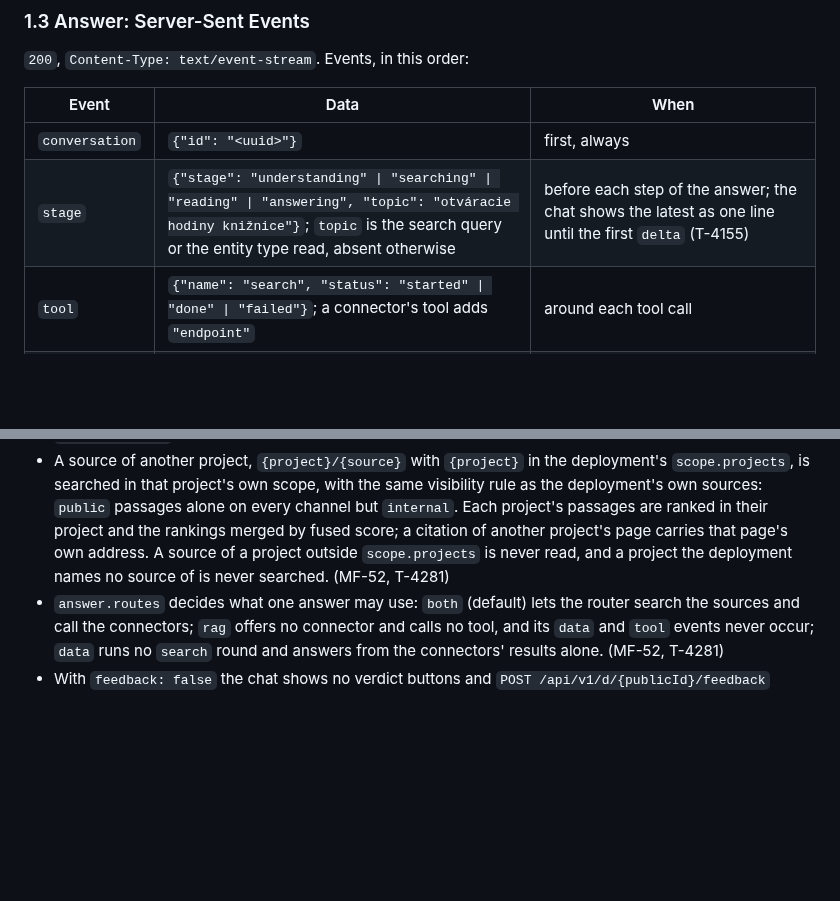
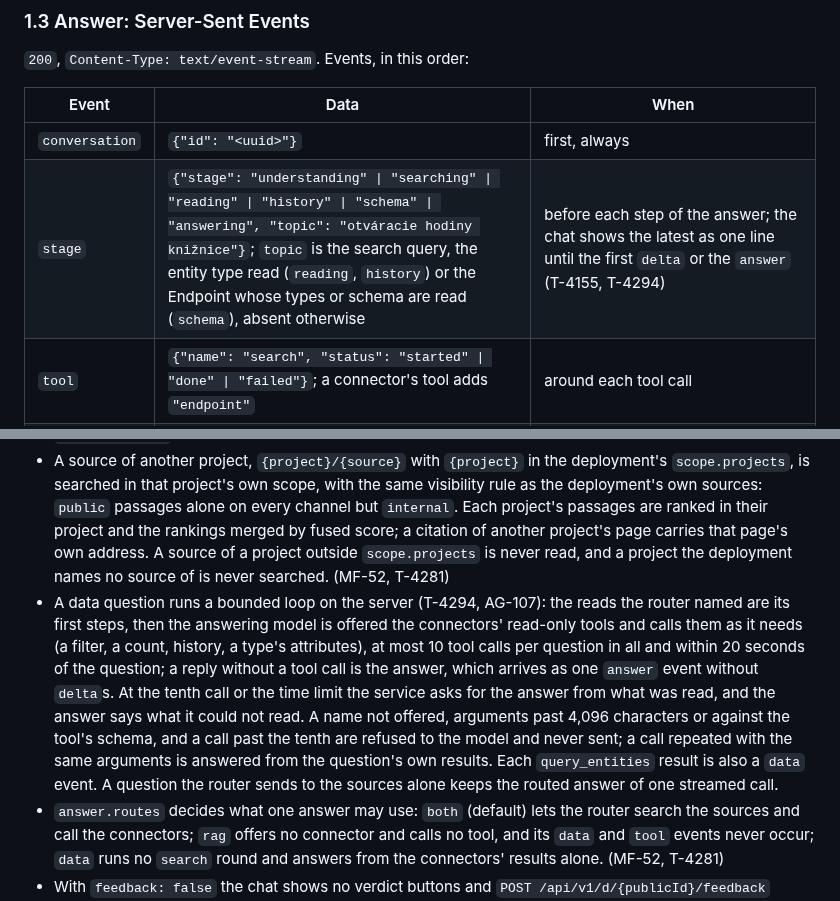
Before and after one commit to marek-mraz-jc/joinedcontext-docs, a Markdown page: API/05-knowledge-assistant.md, 2 parts joined by grey strips. GitHub-like rendering; blank space fills up the shorter version.

```diff
--- a/API/05-knowledge-assistant.md
+++ b/API/05-knowledge-assistant.md
@@ -54,7 +54,7 @@ description: The chat route of jc-assistant, its Server-Sent Events, and how the
 | Event | Data | When |
 |---|---|---|
 | `conversation` | `{"id": "<uuid>"}` | first, always |
-| `stage` | `{"stage": "understanding" \| "searching" \| "reading" \| "answering", "topic": "otváracie hodiny knižnice"}`; `topic` is the search query or the entity type read, absent otherwise | before each step of the answer; the chat shows the latest as one line until the first `delta` (T-4155) |
+| `stage` | `{"stage": "understanding" \| "searching" \| "reading" \| "history" \| "schema" \| "answering", "topic": "otváracie hodiny knižnice"}`; `topic` is the search query, the entity type read (`reading`, `history`) or the Endpoint whose types or schema are read (`schema`), absent otherwise | before each step of the answer; the chat shows the latest as one line until the first `delta` or the `answer` (T-4155, T-4294) |
 | `tool` | `{"name": "search", "status": "started" \| "done" \| "failed"}`; a connector's tool adds `"endpoint"` | around each tool call |
 | `script` | `{"code": "…", "output": "…"}`, or `"error"` in place of `"output"` | after a `run_script` call (§1.5) |
 | `data` | `{"endpoint": "ovzdusie-verejne", "type": "AirQualityObserved", "columns": ["name", "pm10", "observedAt"], "rows": [["Námestie SNP", 21, "2026-10-15T18:00:00Z"]], "dataset": "https://…/dataset/public-air", "download": "https://…/api/endpoint/…/ngsi-ld/v1/entities?type=…"}` | after a data round, before `delta`; at most 50 rows |
@@ -77,6 +77,7 @@ description: The chat route of jc-assistant, its Server-Sent Events, and how the
 - A connector calls `POST /api/endpoint/{slug}/mcp` on the Context Gateway without a token. On these channels a connector whose Endpoint is not `audience: public` is never offered, and `search` reads `visibility: public` passages of the deployment's `sources` only. (AG-106)
 - A connector of another project, `{project}/{endpoint}` with `{project}` in the deployment's `scope.projects`, is offered on every channel only while that Endpoint is `audience: public`, is called without a token, and keeps that name in its `tool` and `data` events. An Endpoint of a project outside `scope.projects` is never reached. (MF-52, T-4177)
 - A source of another project, `{project}/{source}` with `{project}` in the deployment's `scope.projects`, is searched in that project's own scope, with the same visibility rule as the deployment's own sources: `public` passages alone on every channel but `internal`. Each project's passages are ranked in their project and the rankings merged by fused score; a citation of another project's page carries that page's own address. A source of a project outside `scope.projects` is never read, and a project the deployment names no source of is never searched. (MF-52, T-4281)
+- A data question runs a bounded loop on the server (T-4294, AG-107): the reads the router named are its first steps, then the answering model is offered the connectors' read-only tools and calls them as it needs (a filter, a count, history, a type's attributes), at most 10 tool calls per question in all and within 20 seconds of the question; a reply without a tool call is the answer, which arrives as one `answer` event without `delta`s. At the tenth call or the time limit the service asks for the answer from what was read, and the answer says what it could not read. A name not offered, arguments past 4,096 characters or against the tool's schema, and a call past the tenth are refused to the model and never sent; a call repeated with the same arguments is answered from the question's own results. Each `query_entities` result is also a `data` event. A question the router sends to the sources alone keeps the routed answer of one streamed call.
 - `answer.routes` decides what one answer may use: `both` (default) lets the router search the sources and call the connectors; `rag` offers no connector and calls no tool, and its `data` and `tool` events never occur; `data` runs no `search` round and answers from the connectors' results alone. (MF-52, T-4281)
 - With `feedback: false` the chat shows no verdict buttons and `POST /api/v1/d/{publicId}/feedback` answers `404`. (MF-52, T-4281)
 - A question takes one routing call of the router model (route `rag`, `data` or both, and up to 3 search queries), at most 3 retrieval rounds the service runs itself (a follow-up round asks the router once more, with the passages' titles only), and one streamed call of the answer model. (AG-107)
```
Also changed, not shown: Architecture/23-public-assistant.md (+3 -1 lines).
